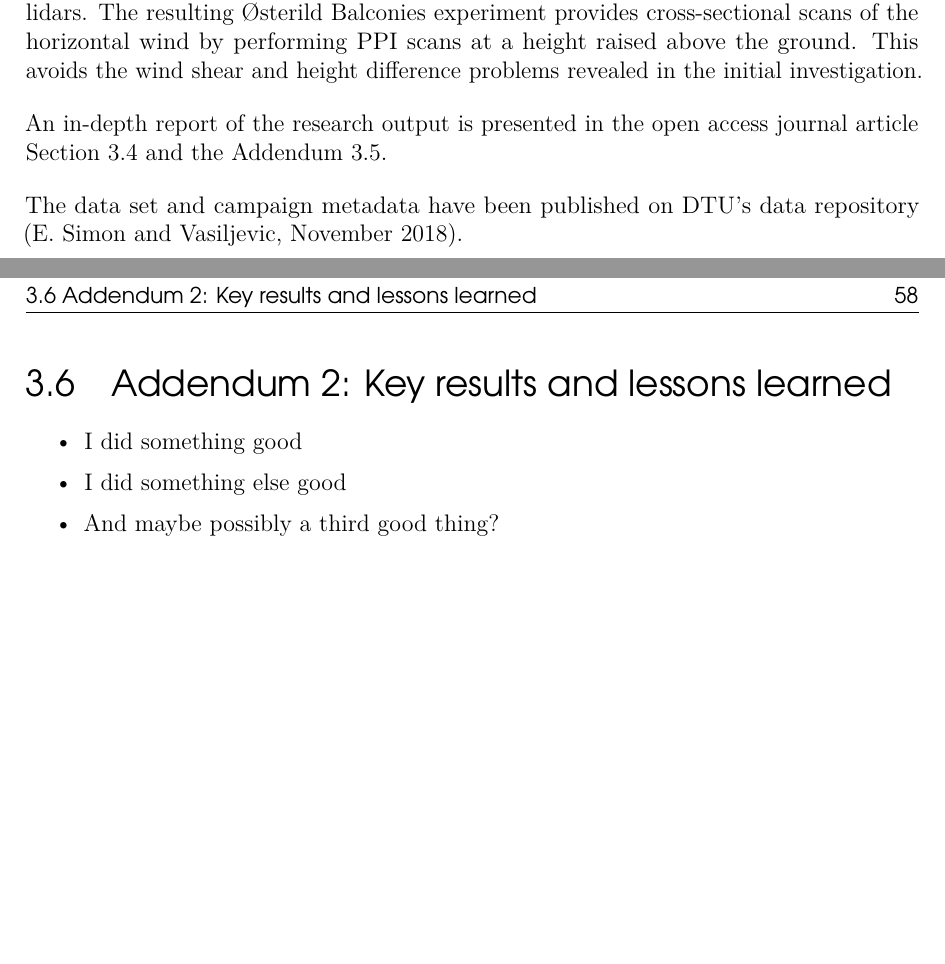
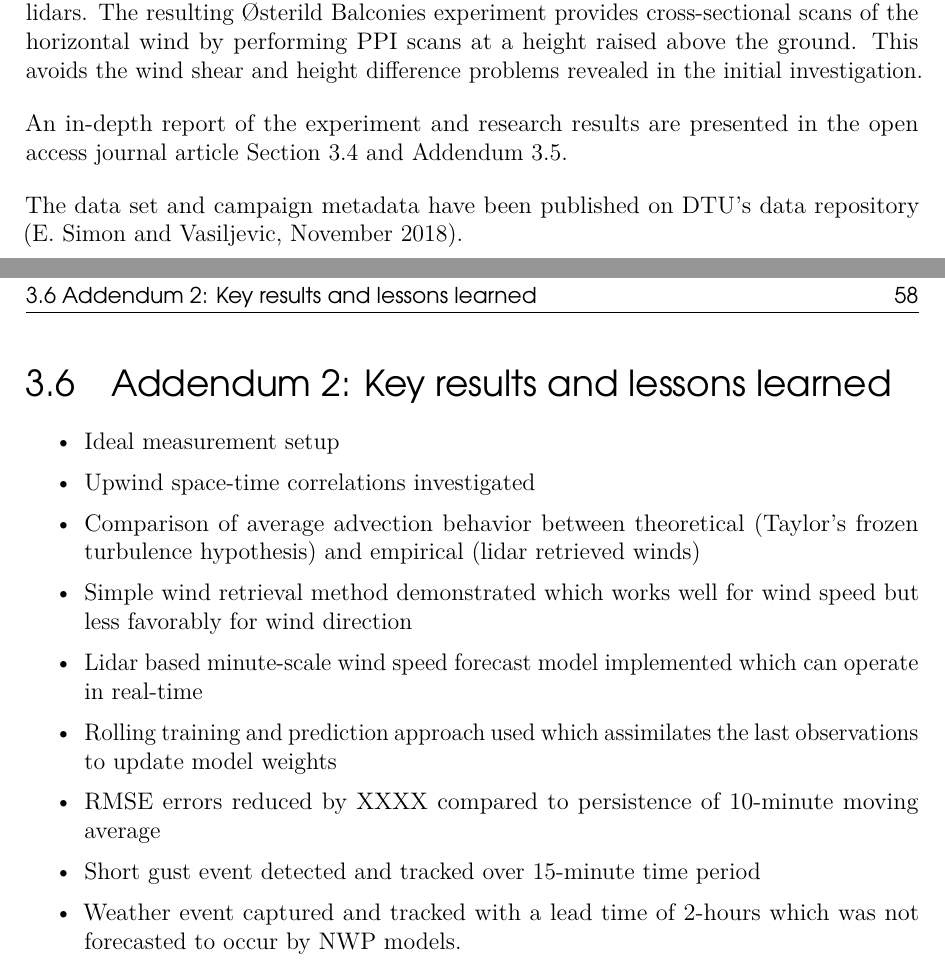
Before and after one commit to elliotsimon/PhD-Thesis, a LaTeX thesis (Thesis.tex, which reads chapters/Ch3_Results.tex): two parts of pages 32 and 69 of 80, joined at a grey line, cut so that both start at the same text, the shorter picture padded with empty space. Compiled offline with pdfLaTeX.

Commit message:
balcony intro and addendum 2

```diff
--- a/chapters/Ch3_Results.tex
+++ b/chapters/Ch3_Results.tex
@@ -27,7 +27,7 @@ Placeholder
 Building upon the methods and results of the initial investigation, a full scale experiment was planned in conjunction with the New European Wind Atlas (NEWA) project. A primary objective of the campaign was to collect data for the purpose of developing a minute-scale wind forecasting system using upwind observations from the scanning lidars. The resulting {\O}sterild Balconies experiment provides cross-sectional scans of the horizontal wind by performing PPI scans at a height raised above the ground. This avoids the wind shear and height difference problems revealed in the initial investigation.
 
 \noindent
-An in-depth report of the research output is presented in the open access journal article Section \ref{sec:balcony_paper} and the Addendum \ref{sec:balcony_addendum1}.
+An in-depth report of the experiment and research results are presented in the open access journal article Section \ref{sec:balcony_paper} and Addendum \ref{sec:balcony_addendum1}.
 
 \noindent
 The data set and campaign metadata have been published on DTU's data repository (\cite{balcony_dataset}).
@@ -108,9 +108,17 @@ This result supports the use of upwind lidar data for detecting and forecasting
 \label{sec:balcony_addendum2}
 
 \begin{itemize}
-    \item I did something good
-    \item I did something else good
-    \item And maybe possibly a third good thing?
+    \item Ideal measurement setup
+    \item Upwind space-time correlations investigated
+    \item Comparison of average advection behavior between theoretical (Taylor's frozen turbulence hypothesis) and empirical (lidar retrieved winds)
+    \item Simple wind retrieval method demonstrated which works well for wind speed but less favorably for wind direction
+    \item Lidar based minute-scale wind speed forecast model implemented which can operate in real-time
+    \item Rolling training and prediction approach used which assimilates the last observations to update model weights
+    \item RMSE errors reduced by XXXX compared to persistence of 10-minute moving average
+    \item Short gust event detected and tracked over 15-minute time period
+
+    \item Weather event captured and tracked with a lead time of 2-hours which was not forecasted to occur by NWP models.
+
 \end{itemize}
 
 %--------------------------------------------------------------------------------
```
Also changed, not shown: frontmatter/Outline.tex (+1 -1 lines).
